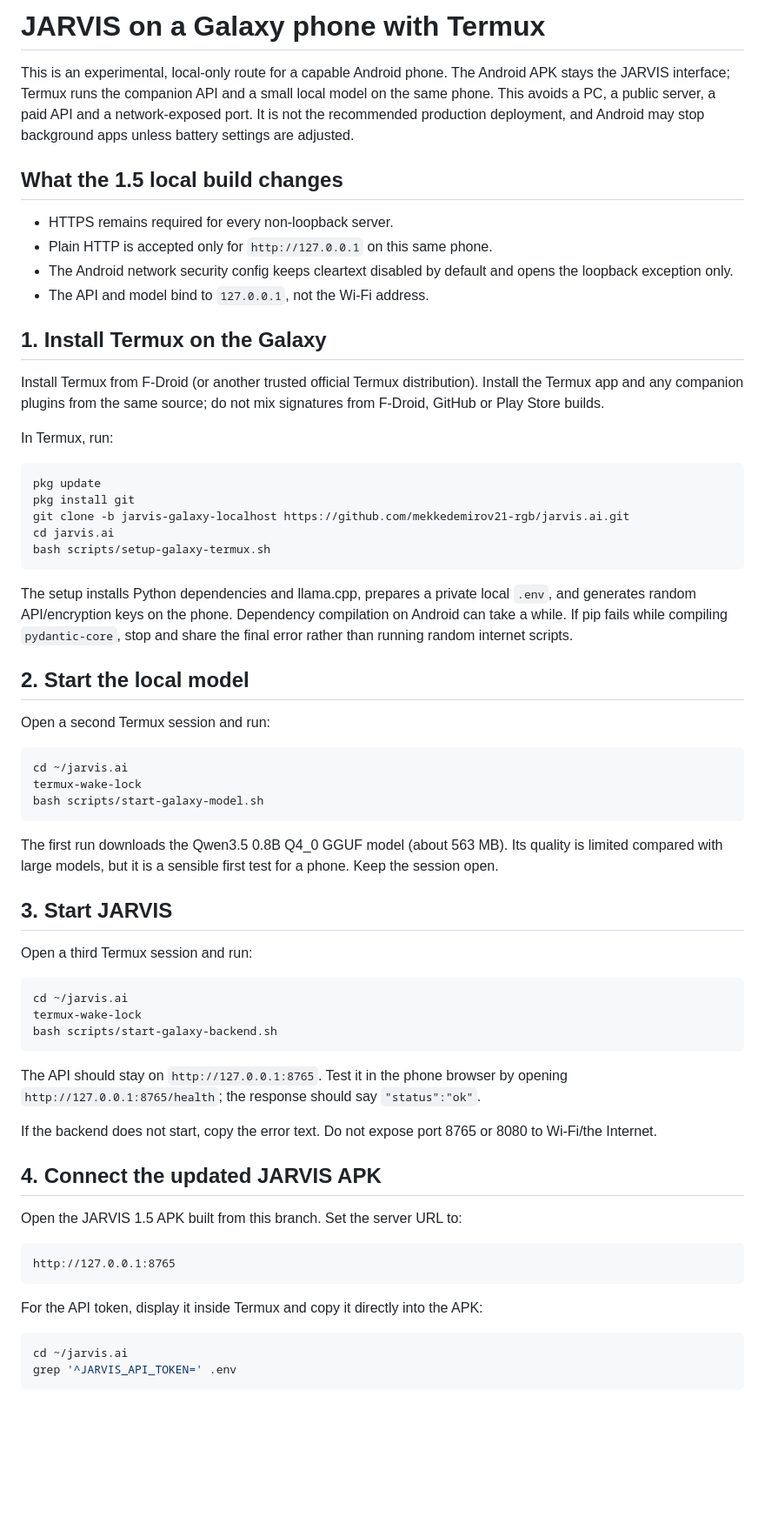
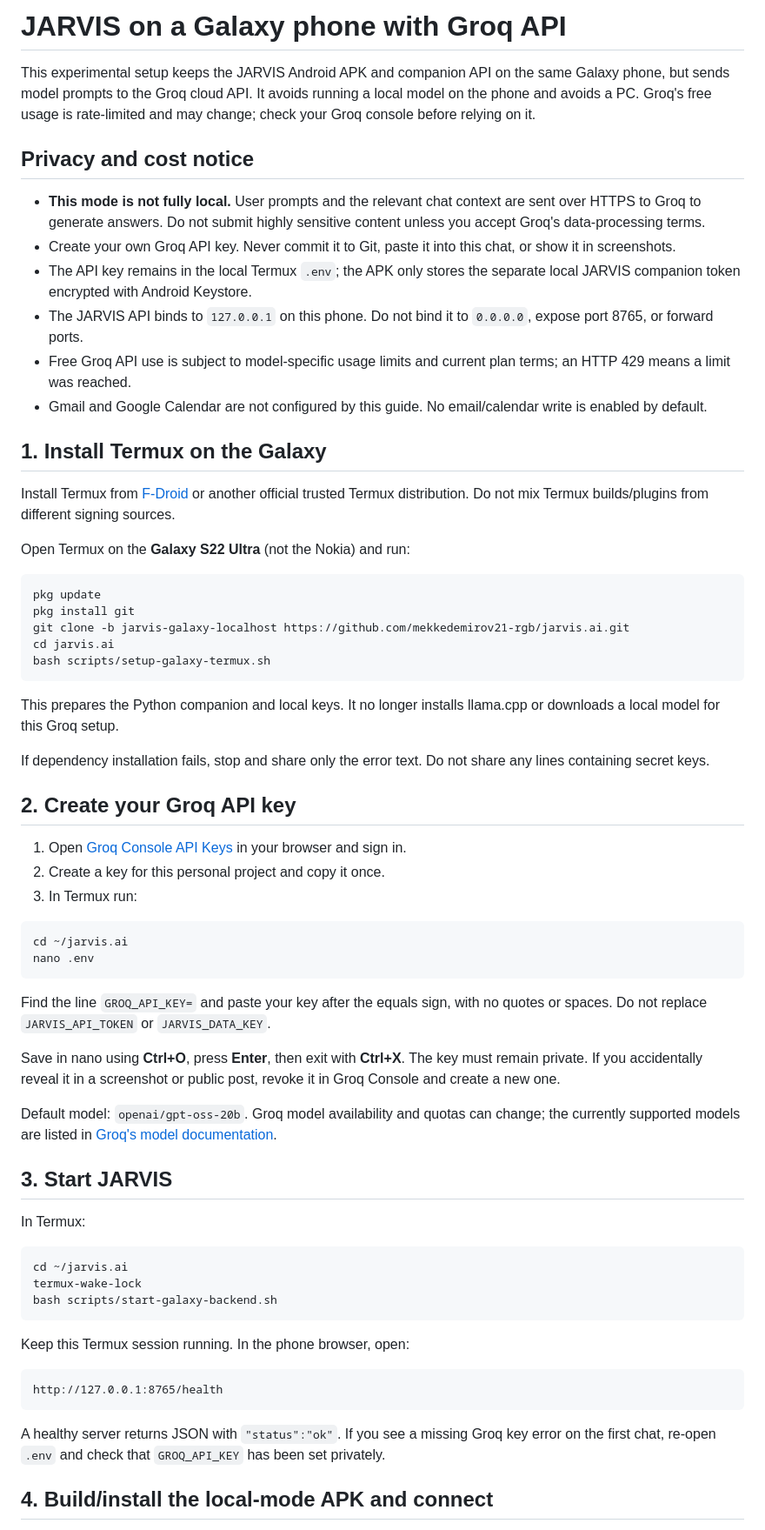
Before and after one commit to mekkedemirov21-rgb/jarvis.ai, a Markdown page: docs/GALAXY_LOCAL_SETUP.md, the part around one of its changes. Shown at 87% size. Drawn GitHub-style; blank space fills up the shorter version.

Commit message:
Document Galaxy setup with Groq cloud inference

````diff
--- a/docs/GALAXY_LOCAL_SETUP.md
+++ b/docs/GALAXY_LOCAL_SETUP.md
@@ -1,19 +1,21 @@
-# JARVIS on a Galaxy phone with Termux
+# JARVIS on a Galaxy phone with Groq API
 
-This is an experimental, local-only route for a capable Android phone. The Android APK stays the JARVIS interface; Termux runs the companion API and a small local model on the same phone. This avoids a PC, a public server, a paid API and a network-exposed port. It is not the recommended production deployment, and Android may stop background apps unless battery settings are adjusted.
+This experimental setup keeps the JARVIS Android APK and companion API on the same Galaxy phone, but sends model prompts to the Groq cloud API. It avoids running a local model on the phone and avoids a PC. Groq's free usage is rate-limited and may change; check your Groq console before relying on it.
 
-## What the 1.5 local build changes
+## Privacy and cost notice
 
-- HTTPS remains required for every non-loopback server.
-- Plain HTTP is accepted only for `http://127.0.0.1` on this same phone.
-- The Android network security config keeps cleartext disabled by default and opens the loopback exception only.
-- The API and model bind to `127.0.0.1`, not the Wi-Fi address.
+- **This mode is not fully local.** User prompts and the relevant chat context are sent over HTTPS to Groq to generate answers. Do not submit highly sensitive content unless you accept Groq's data-processing terms.
+- Create your own Groq API key. Never commit it to Git, paste it into this chat, or show it in screenshots.
+- The API key remains in the local Termux `.env`; the APK only stores the separate local JARVIS companion token encrypted with Android Keystore.
+- The JARVIS API binds to `127.0.0.1` on this phone. Do not bind it to `0.0.0.0`, expose port 8765, or forward ports.
+- Free Groq API use is subject to model-specific usage limits and current plan terms; an HTTP 429 means a limit was reached.
+- Gmail and Google Calendar are not configured by this guide. No email/calendar write is enabled by default.
 
 ## 1. Install Termux on the Galaxy
 
-Install Termux from F-Droid (or another trusted official Termux distribution). Install the Termux app and any companion plugins from the same source; do not mix signatures from F-Droid, GitHub or Play Store builds.
+Install Termux from [F-Droid](https://f-droid.org/) or another official trusted Termux distribution. Do not mix Termux builds/plugins from different signing sources.
 
-In Termux, run:
+Open Termux on the **Galaxy S22 Ultra** (not the Nokia) and run:
 
 ```bash
 pkg update
@@ -23,23 +25,30 @@ cd jarvis.ai
 bash scripts/setup-galaxy-termux.sh
 ```
 
-The setup installs Python dependencies and llama.cpp, prepares a private local `.env`, and generates random API/encryption keys on the phone. Dependency compilation on Android can take a while. If pip fails while compiling `pydantic-core`, stop and share the final error rather than running random internet scripts.
+This prepares the Python companion and local keys. It no longer installs llama.cpp or downloads a local model for this Groq setup.
 
-## 2. Start the local model
+If dependency installation fails, stop and share only the error text. Do not share any lines containing secret keys.
 
-Open a second Termux session and run:
+## 2. Create your Groq API key
+
+1. Open [Groq Console API Keys](https://console.groq.com/keys) in your browser and sign in.
+2. Create a key for this personal project and copy it once.
+3. In Termux run:
 
 ```bash
 cd ~/jarvis.ai
-termux-wake-lock
-bash scripts/start-galaxy-model.sh
+nano .env
 ```
 
-The first run downloads the Qwen3.5 0.8B Q4_0 GGUF model (about 563 MB). Its quality is limited compared with large models, but it is a sensible first test for a phone. Keep the session open.
+Find the line `GROQ_API_KEY=` and paste your key after the equals sign, with no quotes or spaces. Do not replace `JARVIS_API_TOKEN` or `JARVIS_DATA_KEY`.
+
+Save in nano using **Ctrl+O**, press **Enter**, then exit with **Ctrl+X**. The key must remain private. If you accidentally reveal it in a screenshot or public post, revoke it in Groq Console and create a new one.
+
+Default model: `openai/gpt-oss-20b`. Groq model availability and quotas can change; the currently supported models are listed in [Groq's model documentation](https://console.groq.com/docs/models).
 
 ## 3. Start JARVIS
 
-Open a third Termux session and run:
+In Termux:
 
 ```bash
 cd ~/jarvis.ai
@@ -47,22 +56,13 @@ termux-wake-lock
 bash scripts/start-galaxy-backend.sh
 ```
 
-The API should stay on `http://127.0.0.1:8765`. Test it in the phone browser by opening `http://127.0.0.1:8765/health`; the response should say `"status":"ok"`.
-
-If the backend does not start, copy the error text. Do not expose port 8765 or 8080 to Wi-Fi/the Internet.
-
-## 4. Connect the updated JARVIS APK
-
-Open the JARVIS 1.5 APK built from this branch. Set the server URL to:
+Keep this Termux session running. In the phone browser, open:
 
 ```
-http://127.0.0.1:8765
+http://127.0.0.1:8765/health
 ```
 
-For the API token, display it inside Termux and copy it directly into the APK:
+A healthy server returns JSON with `"status":"ok"`. If you see a missing Groq key error on the first chat, re-open `.env` and check that `GROQ_API_KEY` has been set privately.
 
-```bash
-cd ~/jarvis.ai
-grep '^JARVIS_API_TOKEN=' .env
-```
+## 4. Build/install the local-mode APK and connect
 
````
Also changed, not shown: other parts of docs/GALAXY_LOCAL_SETUP.md (+12 -9 lines).
